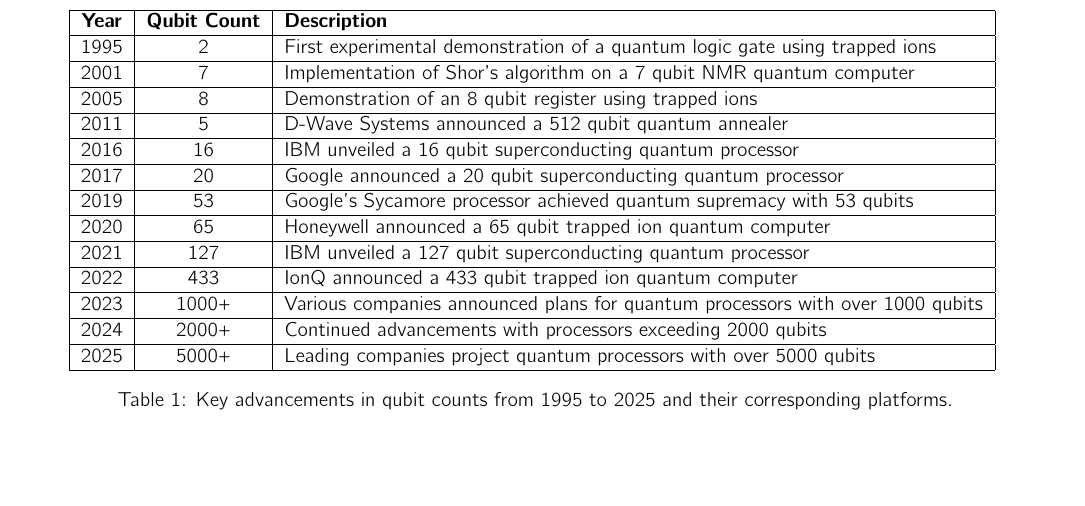
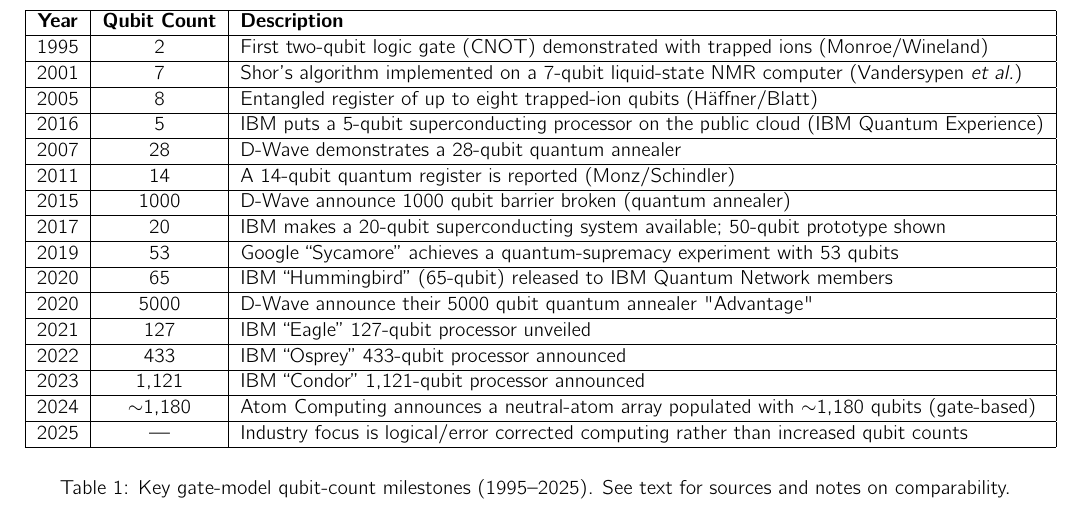
Before and after one commit to cavebot/quantum-computing-latex, a LaTeX document (main.tex): part of page 5 of 10, cut so that both start at the same text, the shorter picture padded with empty space. Compiled offline with pdfLaTeX.

Commit message:
checked table accuracy

```diff
--- a/main.tex
+++ b/main.tex
@@ -128,34 +128,41 @@
   \hline
   \textbf{Year} & \textbf{Qubit Count} & \textbf{Description} \\
   \hline
-  1995 & 2 & First experimental demonstration of a quantum logic gate using trapped ions \\
+  1995 & 2 & First two-qubit logic gate (CNOT) demonstrated with trapped ions (Monroe/Wineland) \\
   \hline
-  2001 & 7 & Implementation of Shor's algorithm on a 7 qubit NMR quantum computer \\
+  2001 & 7 & Shor’s algorithm implemented on a 7-qubit liquid-state NMR computer (Vandersypen \textit{et al.}) \\
   \hline
-  2005 & 8 & Demonstration of an 8 qubit register using trapped ions \\
+  2005 & 8 & Entangled register of up to eight trapped-ion qubits (Häffner/Blatt) \\
   \hline
-  2011 & 5 & D-Wave Systems announced a 512 qubit quantum annealer \\
+  2016 & 5 & IBM puts a 5-qubit superconducting processor on the public cloud (IBM Quantum Experience) \\
   \hline
-  2016 & 16 & IBM unveiled a 16 qubit superconducting quantum processor \\
+  2007 & 28 & D-Wave demonstrates a 28-qubit quantum annealer \\
   \hline
-  2017 & 20 & Google announced a 20 qubit superconducting quantum processor \\
+  2011 & 14 & A 14-qubit quantum register is reported (Monz/Schindler) \\
   \hline
-  2019 & 53 & Google's Sycamore processor achieved quantum supremacy with 53 qubits \\
+  2015 & 1000 & D-Wave announce 1000 qubit barrier broken (quantum annealer)\\
   \hline
-  2020 & 65 & Honeywell announced a 65 qubit trapped ion quantum computer \\
+  2017 & 20 & IBM makes a 20-qubit superconducting system available; 50-qubit prototype shown \\
   \hline
-  2021 & 127 & IBM unveiled a 127 qubit superconducting quantum processor \\
+  2019 & 53 & Google “Sycamore” achieves a quantum-supremacy experiment with 53 qubits \\
   \hline
-  2022 & 433 & IonQ announced a 433 qubit trapped ion quantum computer \\
+  2020 & 65 & IBM “Hummingbird” (65-qubit) released to IBM Quantum Network members \\
   \hline
-  2023 & 1000+ & Various companies announced plans for quantum processors with over 1000 qubits \\
+  2020 & 5000 & D-Wave announce their 5000 qubit quantum annealer "Advantage" \\
   \hline
-  2024 & 2000+ & Continued advancements with processors exceeding 2000 qubits \\
+  2021 & 127 & IBM “Eagle” 127-qubit processor unveiled \\
   \hline
-  2025 & 5000+ & Leading companies project quantum processors with over 5000 qubits \\
+  2022 & 433 & IBM “Osprey” 433-qubit processor announced \\
+  \hline
+  2023 & 1{,}121 & IBM “Condor” 1{,}121-qubit processor announced \\
+  \hline
+  2024 & $\sim$1{,}180 & Atom Computing announces a neutral-atom array populated with $\sim$1{,}180 qubits (gate-based) \\
+  \hline
+  2025 & — & Industry focus is logical/error corrected computing rather than increased qubit counts \\
   \hline
   \end{tabular}
-  \caption{Key advancements in qubit counts from 1995 to 2025 and their corresponding platforms.}\label{tab:qubit_counts}
+  \caption{Key gate-model qubit-count milestones (1995–2025). See text for sources and notes on comparability.}
+  \label{tab:gate_model_qubit_counts}
 \end{table*}
 
 \subsection{. Decoherence, Errors, and Correction}
```
Also changed, not shown: main.bbl, main.pdf, main.tex (2 more changed lines), 6 other files.
